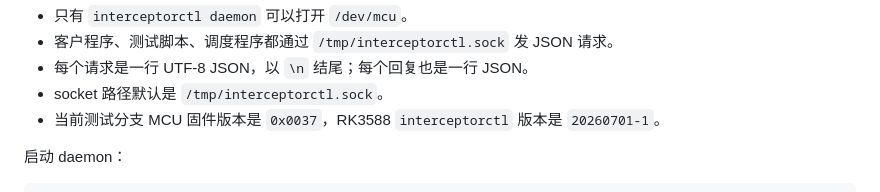
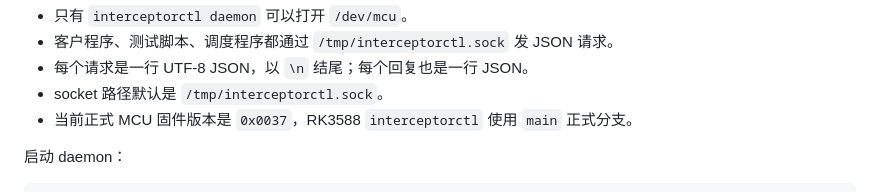
Before and after one commit to sb-im/interceptorctl-rk, a Markdown page: GUIDANCE.md, the part around the change. GitHub-like rendering.

```diff
--- a/GUIDANCE.md
+++ b/GUIDANCE.md
@@ -21,7 +21,7 @@
 - 客户程序、测试脚本、调度程序都通过 `/tmp/interceptorctl.sock` 发 JSON 请求。
 - 每个请求是一行 UTF-8 JSON，以 `\n` 结尾；每个回复也是一行 JSON。
 - socket 路径默认是 `/tmp/interceptorctl.sock`。
-- 当前测试分支 MCU 固件版本是 `0x0037`，RK3588 `interceptorctl` 版本是 `20260701-1`。
+- 当前正式 MCU 固件版本是 `0x0037`，RK3588 `interceptorctl` 使用 `main` 正式分支。
 
 启动 daemon：
 
```
Also changed, not shown: GUIDANCE_CPP.md (+2 -2 lines), README.md (+2 -2 lines).
